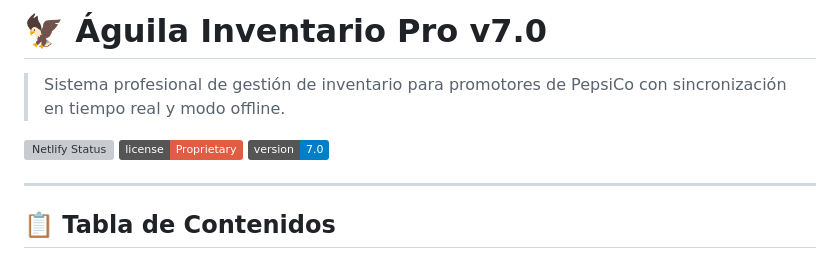
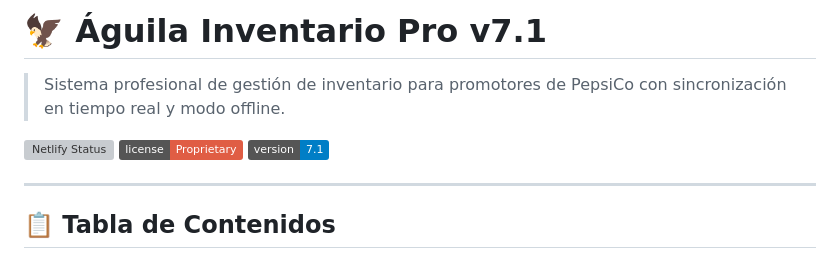
Before and after one commit to chivas11estar-ui/Aguila-inventario-pro, a Markdown page: README.md, the part around the change printed below. Rendered like a GitHub page; badges without logos; grey boxes are pictures that could not be loaded.

Commit message:
Bump version to 7.1 and update README
Updated version number and project details in README.

```diff
--- a/README.md
+++ b/README.md
@@ -1,10 +1,10 @@
-# 🦅 Águila Inventario Pro v7.0
+# 🦅 Águila Inventario Pro v7.1
 
 > Sistema profesional de gestión de inventario para promotores de PepsiCo con sincronización en tiempo real y modo offline.
 
 [![Netlify Status](https://api.netlify.com/api/v1/badges/YOUR-BADGE-ID/deploy-status)](https://app.netlify.com/sites/aguilainvantario/deploys)
 [![License](https://img.shields.io/badge/license-Proprietary-red.svg)](LICENSE)
-[![Version](https://img.shields.io/badge/version-7.0-blue.svg)](https://github.com/chivas11estar-ui/Aguila-inventario-pro)
+[![Version](https://img.shields.io/badge/version-7.1-blue.svg)](https://github.com/chivas11estar-ui/Aguila-inventario-pro)
 
 ---
 
```
Also changed, not shown: other parts of README.md (+1 -0 lines).
